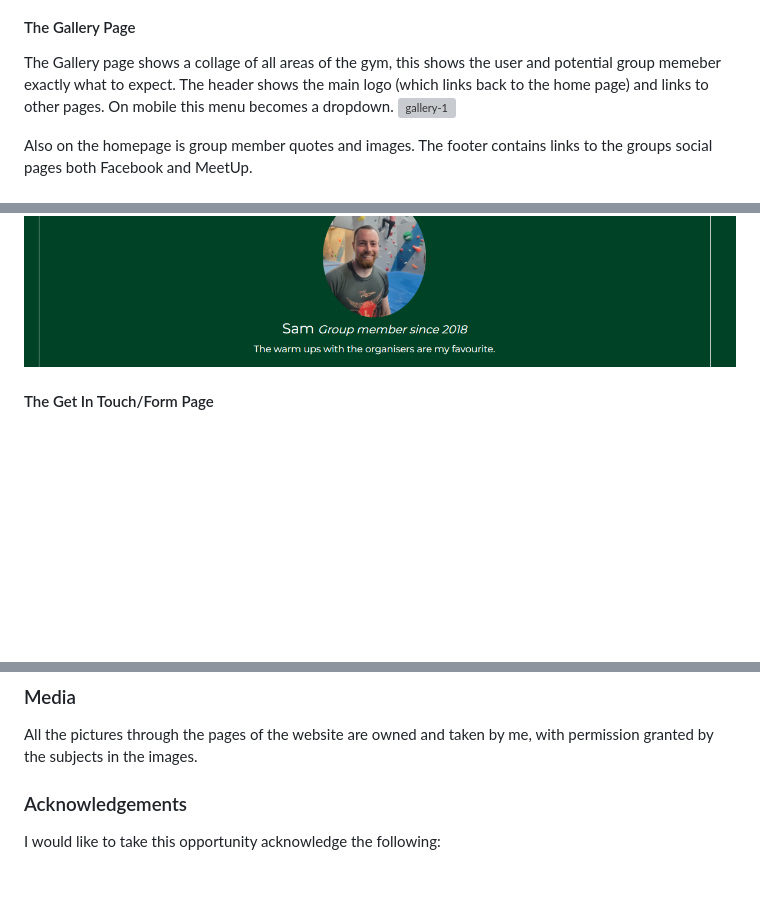
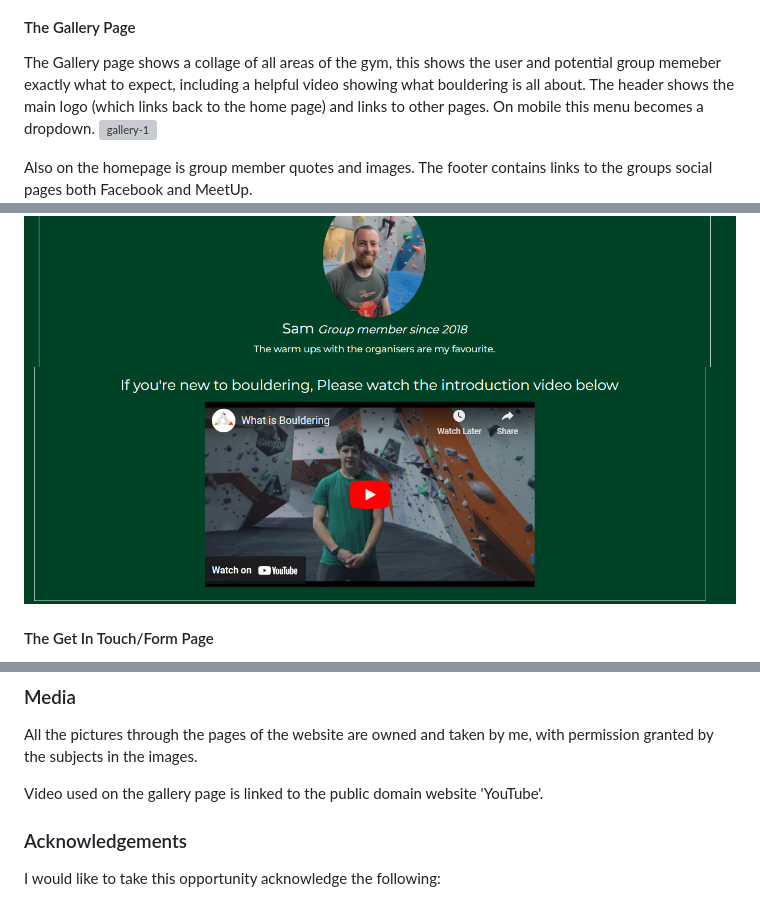
Before and after one commit to Al3x-G/GM-RockClimbing, a Markdown page: README.md, 3 parts joined by grey strips. Rendered like a GitHub page; pictures changed too: assets/images/gallery-scrsht4.png (added); blank space fills up the shorter version; grey boxes are pictures that could not be loaded.

Commit message:
alter README file for added video

```diff
--- a/README.md
+++ b/README.md
@@ -182,12 +182,13 @@ Also on the hompage is a picture and short explanation from one of the lead orga
 
 #### The Gallery Page
 
-The Gallery page shows a collage of all areas of the gym, this shows the user and potential group memeber exactly what to expect. The header shows the main logo (which links back to the home page) and links to other pages. On mobile this menu becomes a dropdown.
+The Gallery page shows a collage of all areas of the gym, this shows the user and potential group memeber exactly what to expect, including a helpful video showing what bouldering is all about. The header shows the main logo (which links back to the home page) and links to other pages. On mobile this menu becomes a dropdown.
 ![gallery-1](assets/images/Gallery-1.png)
 
 Also on the homepage is group member quotes and images. The footer contains links to the groups social pages both Facebook and MeetUp.
 ![gallery-2](assets/images/gallery-scrsht2.png)
 ![gallery-3](assets/images/gallery-scrsht3.png)
+![gallery-4](assets/images/gallery-scrsht4.png)
 
 #### The Get In Touch/Form Page
 
@@ -316,6 +317,8 @@ All Information on the website is accurate at the time of the build (May 2024) a
 
 All the pictures through the pages of the website are owned and taken by me, with permission granted by the subjects in the images.
 
+Video used on the gallery page is linked to the public domain website 'YouTube'.
+
 ### Acknowledgements
 
 I would like to take this opportunity acknowledge the following:
```
